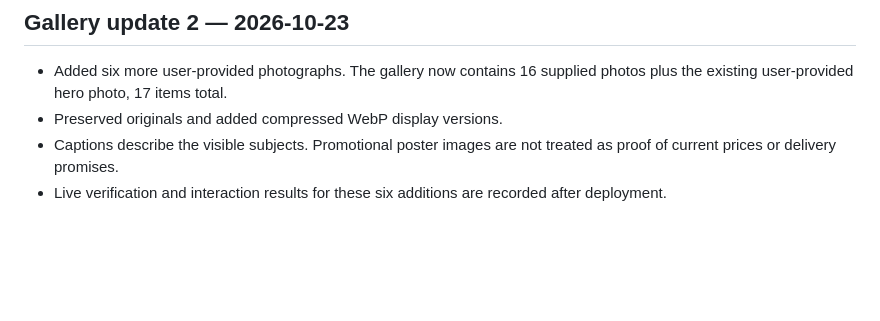
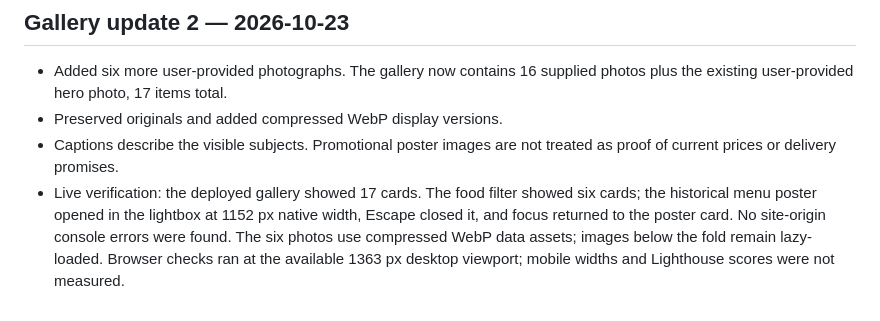
Before and after one commit to awaljanhematyar/dewa-biryani, a Markdown page: PROJECT_REPORT.md, the part around the change. Drawn GitHub-style; blank space fills up the shorter version.

Commit message:
Record verification for six new gallery photos
Updated live verification details for the photo gallery.

```diff
--- a/PROJECT_REPORT.md
+++ b/PROJECT_REPORT.md
@@ -64,4 +64,4 @@ Responsive CSS includes tablet and mobile breakpoints at 850 px and 600 px. The
 - Added six more user-provided photographs. The gallery now contains 16 supplied photos plus the existing user-provided hero photo, 17 items total.
 - Preserved originals and added compressed WebP display versions.
 - Captions describe the visible subjects. Promotional poster images are not treated as proof of current prices or delivery promises.
-- Live verification and interaction results for these six additions are recorded after deployment.
+- Live verification: the deployed gallery showed 17 cards. The food filter showed six cards; the historical menu poster opened in the lightbox at 1152 px native width, Escape closed it, and focus returned to the poster card. No site-origin console errors were found. The six photos use compressed WebP data assets; images below the fold remain lazy-loaded. Browser checks ran at the available 1363 px desktop viewport; mobile widths and Lighthouse scores were not measured.
```
